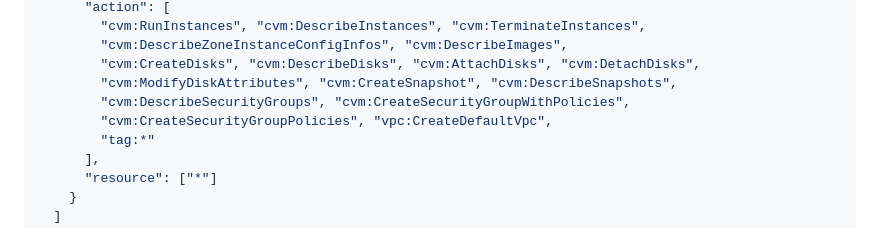
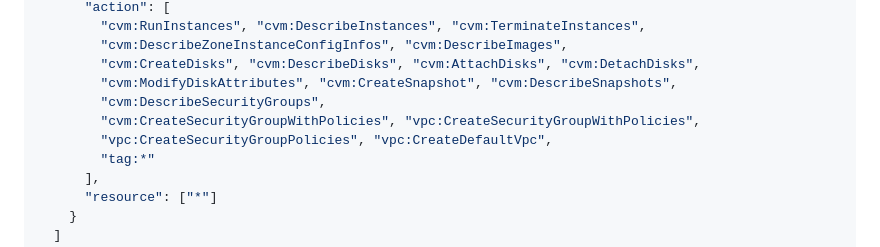
Before and after one commit to doitian/pi-durable-tecentcloud-cvm-spot, a Markdown page: README.md, the part around the change. Rendered like a GitHub page.

Commit message:
Keep CreateSecurityGroupPolicies under vpc: in the CAM policy
Co-Authored-By: Claude Opus 5.5 <noreply@anthropic.com>

```diff
--- a/README.md
+++ b/README.md
@@ -139,8 +139,9 @@ How a type is chosen:
         "cvm:DescribeZoneInstanceConfigInfos", "cvm:DescribeImages",
         "cvm:CreateDisks", "cvm:DescribeDisks", "cvm:AttachDisks", "cvm:DetachDisks",
         "cvm:ModifyDiskAttributes", "cvm:CreateSnapshot", "cvm:DescribeSnapshots",
-        "cvm:DescribeSecurityGroups", "cvm:CreateSecurityGroupWithPolicies",
-        "cvm:CreateSecurityGroupPolicies", "vpc:CreateDefaultVpc",
+        "cvm:DescribeSecurityGroups",
+        "cvm:CreateSecurityGroupWithPolicies", "vpc:CreateSecurityGroupWithPolicies",
+        "vpc:CreateSecurityGroupPolicies", "vpc:CreateDefaultVpc",
         "tag:*"
       ],
       "resource": ["*"]
```
